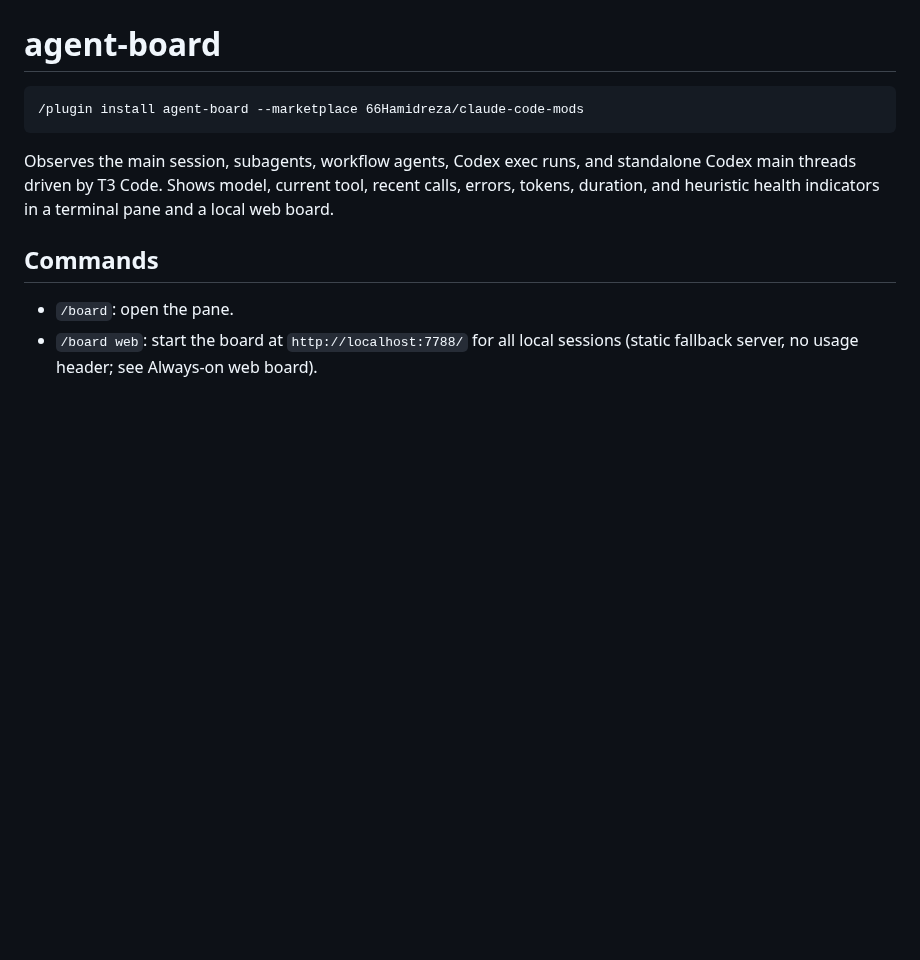
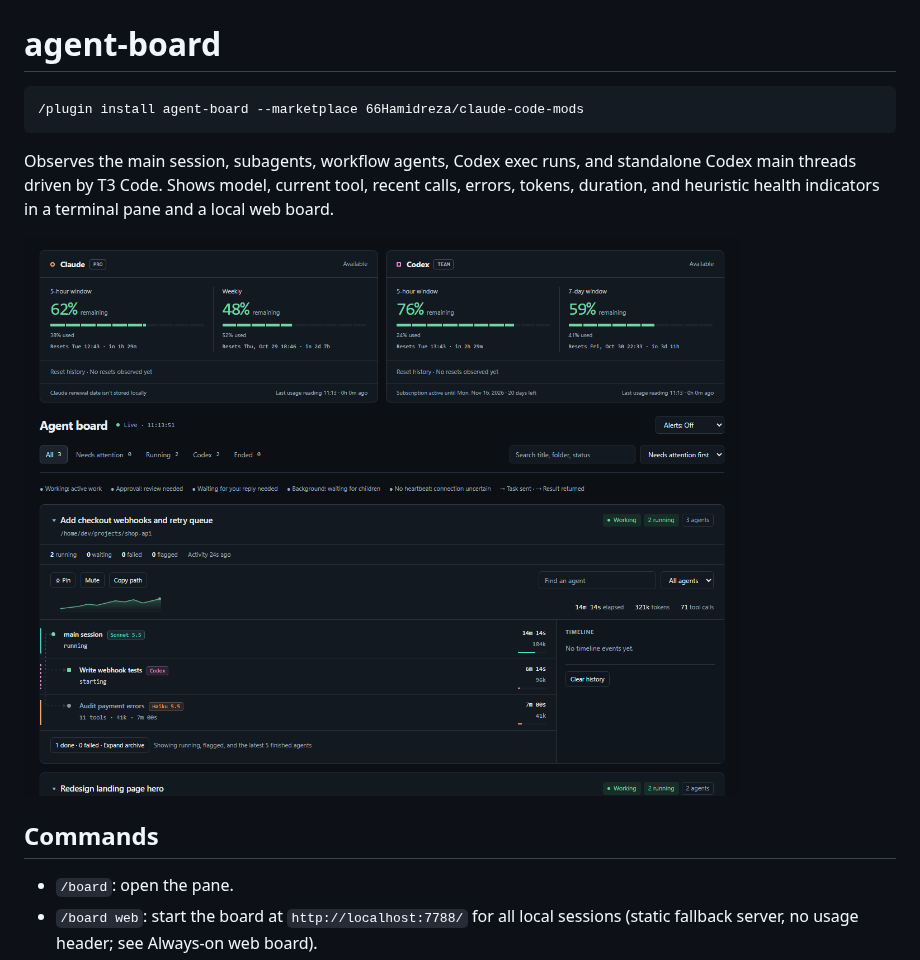
Before and after one commit to 66Hamidreza/claude-code-mods, a Markdown page: agent-board/README.md, the part around the change. GitHub-like rendering; pictures changed too: docs/images/agent-board.png (added); blank space fills up the shorter version.

Commit message:
docs(agent-board): add dashboard screenshot (sample data) to EN/FA guides
Co-Authored-By: Claude Sonnet 5.5 <noreply@anthropic.com>

````diff
--- a/agent-board/README.md
+++ b/agent-board/README.md
@@ -5,6 +5,8 @@
 ```
 
 Observes the main session, subagents, workflow agents, Codex exec runs, and standalone Codex main threads driven by T3 Code. Shows model, current tool, recent calls, errors, tokens, duration, and heuristic health indicators in a terminal pane and a local web board.
+
+![agent-board web dashboard with sample data](../docs/images/agent-board.png)
 
 ## Commands
 
````
Also changed, not shown: docs/fa/agent-board.md (+2 -0 lines).
